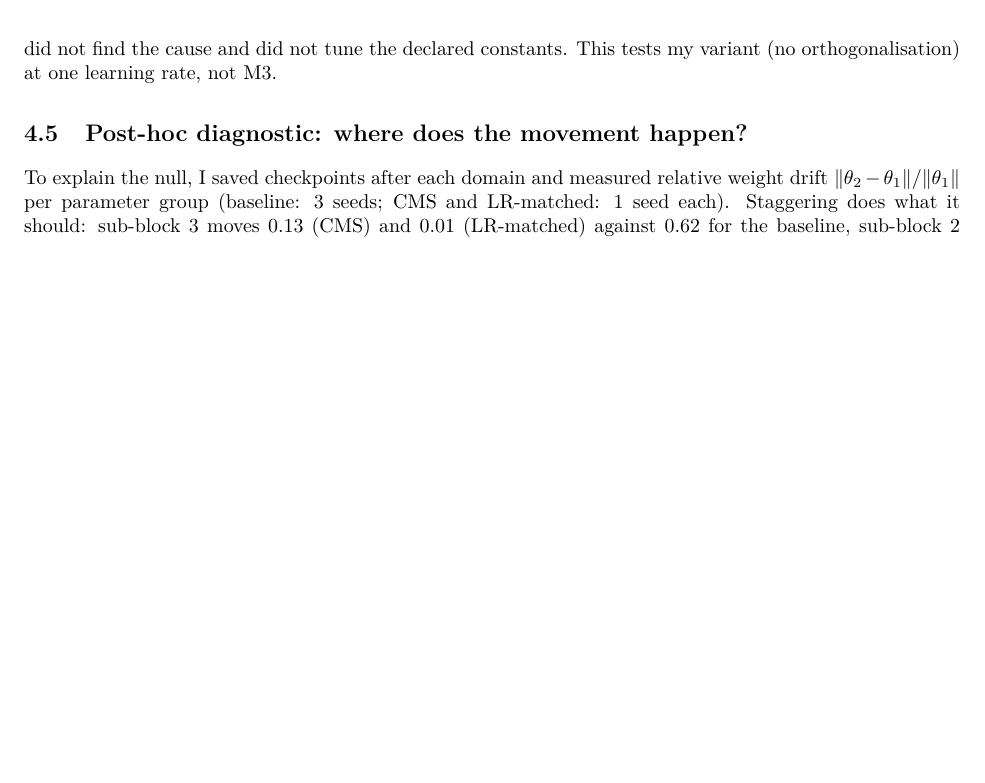
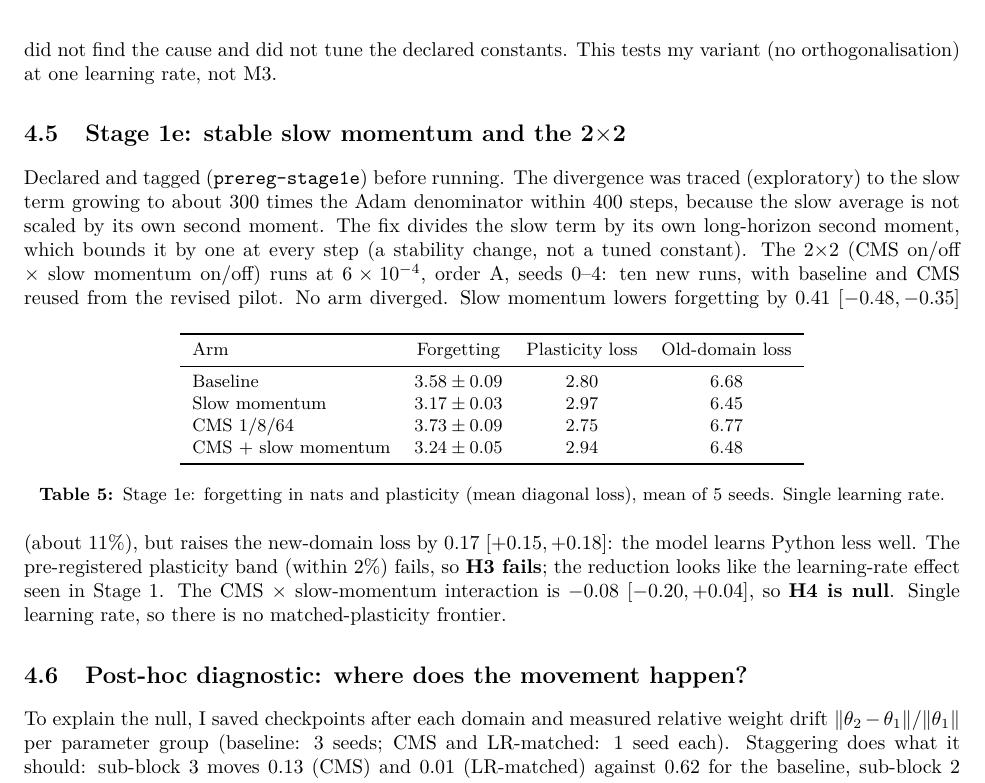
Before and after one commit to sykeriin/catadye, a LaTeX paper (report/main.tex): part of page 6 of 8, cut so that both start at the same text, the shorter picture padded with empty space. Compiled offline with pdfLaTeX.

Commit message:
Add Stage 1e (stable slow momentum, 2x2) to report
Co-Authored-By: Claude Haiku 5.5 <noreply@anthropic.com>

```diff
--- a/report/main.tex
+++ b/report/main.tex
@@ -207,6 +207,20 @@ Slow momentum ($\pm$ CMS) & $6\times10^{-4}$ & diverged & 5.0\\ \bottomrule
 \textbf{EWC} avoids forgetting by not learning Python (loss 3.8--4.5 against 2.5), so the matched-plasticity readout has no overlap and no claim is made.
 \textbf{Slow momentum was unstable as declared} (old-domain loss in the thousands after domain 2; domain 1 already trained worse, 3.48 against 3.13), so H3 and H4 are not assessed. A post-hoc check (seed 0, not pre-registered) that resets optimizer state at the domain boundary did not fix it, while plain AdamW with the same reset behaved normally; I did not find the cause and did not tune the declared constants. This tests my variant (no orthogonalisation) at one learning rate, not M3.
 
+\subsection{Stage 1e: stable slow momentum and the 2$\times$2}\label{sec:s1e}
+Declared and tagged (\texttt{prereg-stage1e}) before running. The divergence was traced (exploratory) to the slow term growing to about 300 times the Adam denominator within 400 steps, because the slow average is not scaled by its own second moment. The fix divides the slow term by its own long-horizon second moment, which bounds it by one at every step (a stability change, not a tuned constant). The 2$\times$2 (CMS on/off $\times$ slow momentum on/off) runs at $6\times10^{-4}$, order A, seeds 0--4: ten new runs, with baseline and CMS reused from the revised pilot.
+\begin{table}[h]\centering\small
+\begin{tabular}{lccc}\toprule
+Arm & Forgetting & Plasticity loss & Old-domain loss\\ \midrule
+Baseline & $3.58\pm0.09$ & $2.80$ & $6.68$\\
+Slow momentum & $3.17\pm0.03$ & $2.97$ & $6.45$\\
+CMS 1/8/64 & $3.73\pm0.09$ & $2.75$ & $6.77$\\
+CMS + slow momentum & $3.24\pm0.05$ & $2.94$ & $6.48$\\ \bottomrule
+\end{tabular}
+\caption{Stage 1e: forgetting in nats and plasticity (mean diagonal loss), mean of 5 seeds. Single learning rate.}
+\end{table}
+No arm diverged. Slow momentum lowers forgetting by $0.41$ [$-0.48,-0.35$] (about $11\%$), but raises the new-domain loss by $0.17$ [$+0.15,+0.18$]: the model learns Python less well. The pre-registered plasticity band (within $2\%$) fails, so \textbf{H3 fails}; the reduction looks like the learning-rate effect seen in Stage 1. The CMS $\times$ slow-momentum interaction is $-0.08$ [$-0.20,+0.04$], so \textbf{H4 is null}. Single learning rate, so there is no matched-plasticity frontier.
+
 \subsection{Post-hoc diagnostic: where does the movement happen?}
 To explain the null, I saved checkpoints after each domain and measured relative weight drift $\|\theta_2-\theta_1\|/\|\theta_1\|$ per parameter group (baseline: 3 seeds; CMS and LR-matched: 1 seed each).
 Staggering does what it should: sub-block 3 moves $0.13$ (CMS) and $0.01$ (LR-matched) against $0.62$ for the baseline, sub-block 2 moves $0.22$ and $0.10$ against $0.64$.
```
Also changed, not shown: report/main.pdf.
